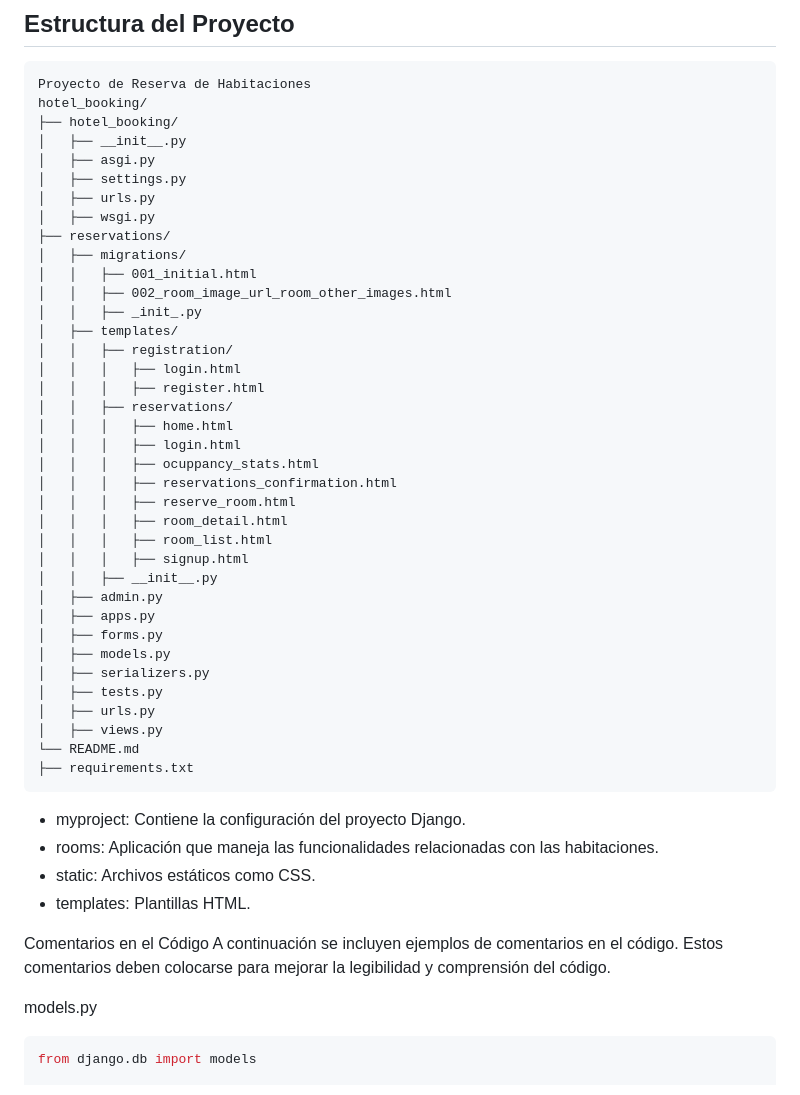
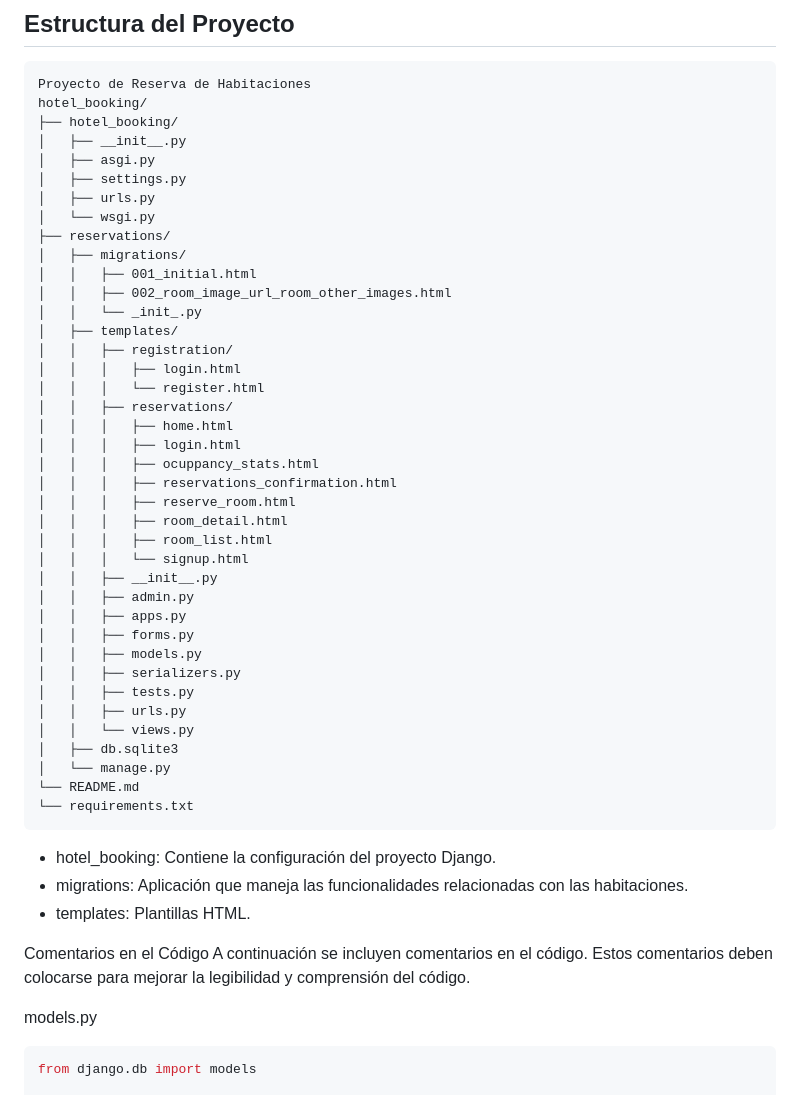
Before and after one commit to CrisDenisse/hotel_booking, a Markdown page: README.md, the part around the change. GitHub-like rendering.

````diff
--- a/README.md
+++ b/README.md
@@ -100,16 +100,16 @@ hotel_booking/
 │   ├── asgi.py
 │   ├── settings.py
 │   ├── urls.py
-│   ├── wsgi.py
+│   └── wsgi.py
 ├── reservations/
 │   ├── migrations/
 │   │   ├── 001_initial.html
 │   │   ├── 002_room_image_url_room_other_images.html
-│   │   ├── _init_.py
+│   │   └── _init_.py
 │   ├── templates/
 │   │   ├── registration/
 │   │   │   ├── login.html
-│   │   │   ├── register.html
+│   │   │   └── register.html
 │   │   ├── reservations/
 │   │   │   ├── home.html
 │   │   │   ├── login.html
@@ -118,26 +118,27 @@ hotel_booking/
 │   │   │   ├── reserve_room.html
 │   │   │   ├── room_detail.html
 │   │   │   ├── room_list.html
-│   │   │   ├── signup.html
+│   │   │   └── signup.html
 │   │   ├── __init__.py
-│   ├── admin.py
-│   ├── apps.py
-│   ├── forms.py
-│   ├── models.py
-│   ├── serializers.py
-│   ├── tests.py
-│   ├── urls.py
-│   ├── views.py
+│   │   ├── admin.py
+│   │   ├── apps.py
+│   │   ├── forms.py
+│   │   ├── models.py
+│   │   ├── serializers.py
+│   │   ├── tests.py
+│   │   ├── urls.py
+│   │   └── views.py
+│   ├── db.sqlite3
+│   └── manage.py
 └── README.md
-├── requirements.txt
+└── requirements.txt
 ```
-- myproject: Contiene la configuración del proyecto Django.
-- rooms: Aplicación que maneja las funcionalidades relacionadas con las habitaciones.
-- static: Archivos estáticos como CSS.
+- hotel_booking: Contiene la configuración del proyecto Django.
+- migrations: Aplicación que maneja las funcionalidades relacionadas con las habitaciones.
 - templates: Plantillas HTML.
 
 Comentarios en el Código
-A continuación se incluyen ejemplos de comentarios en el código. Estos comentarios deben colocarse para mejorar la legibilidad y comprensión del código.
+A continuación se incluyen comentarios en el código. Estos comentarios deben colocarse para mejorar la legibilidad y comprensión del código.
 
 models.py
 ```bash
````
